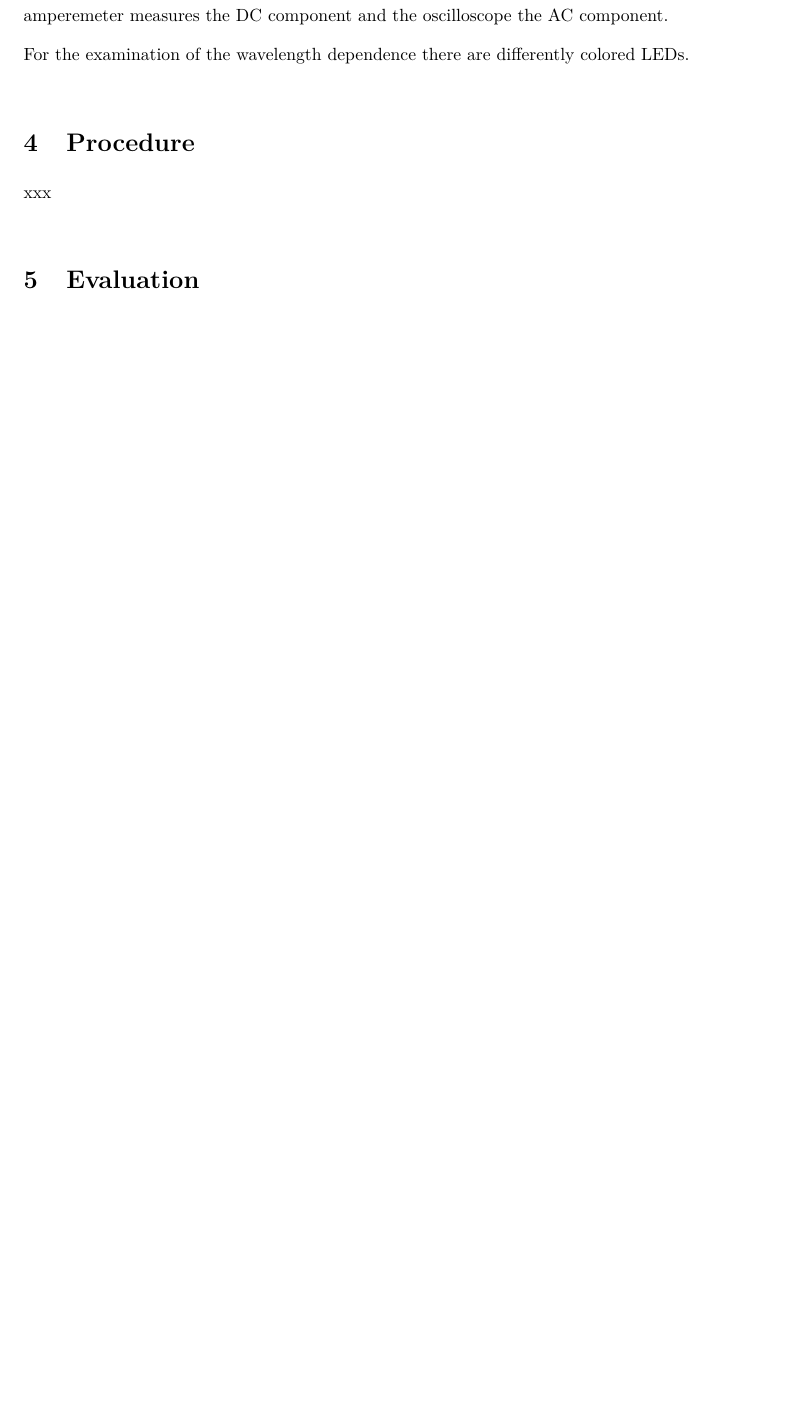
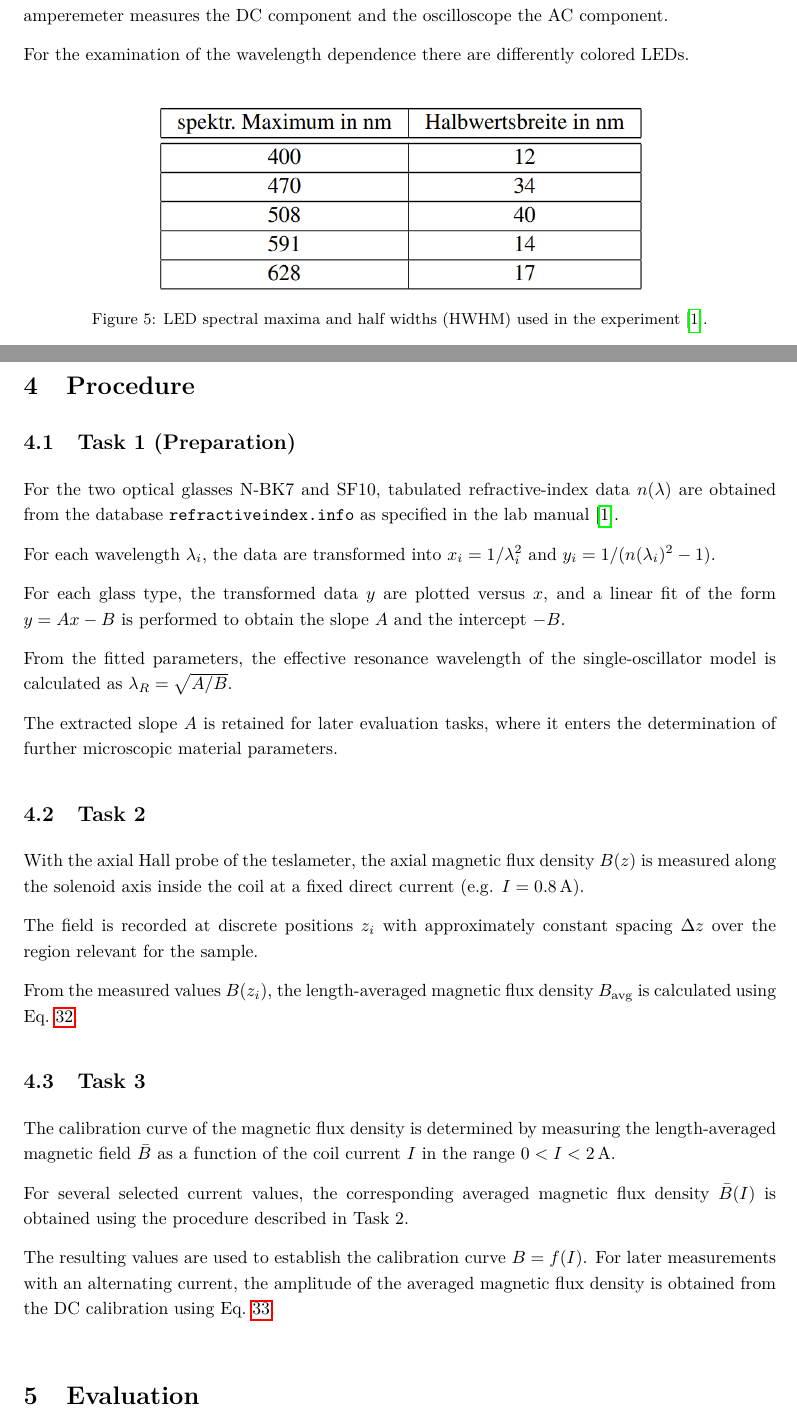
Before and after one commit to cembomembo/FP-Faraday, a LaTeX document (Preparation/Preparation_FAR.tex): part of page 13 of 14 before the commit and two parts of pages 13 and 14 of 15 after it, the two joined at a grey line, cut so that both start at the same text, the shorter picture padded with empty space. Compiled offline with pdfLaTeX.

Commit message:
working in Procedure section

```diff
--- a/Preparation/Preparation_FAR.tex
+++ b/Preparation/Preparation_FAR.tex
@@ -495,10 +506,46 @@ The coil for the magnetic field is powered by a frequency generator with an inte
 
 For the examination of the wavelength dependence there are differently colored LEDs.
 
+\vspace{1em}
+\begin{figure}[H]
+\centering
+\includegraphics[width=0.65\linewidth]{../resources/figures/led_table_manual.png}
+\caption{LED spectral maxima and half widths (HWHM) used in the experiment~\cite{FARAnleitung}.}
+\label{fig:led_table_manual}
+\end{figure}
+
 % --- Procedure ---
 \section{Procedure}
 
-xxx
+\subsection{Task 1 (Preparation)}
+
+For the two optical glasses N-BK7 and SF10, tabulated refractive-index data $n(\lambda)$ are obtained from the database \texttt{refractiveindex.info} as specified in the lab manual~\cite{FARAnleitung}.
+
+For each wavelength $\lambda_i$, the data are transformed into $x_i = 1/\lambda_i^2$ and $y_i = 1/(n(\lambda_i)^2 - 1)$.
+
+For each glass type, the transformed data $y$ are plotted versus $x$, and a linear fit of the form $y = A x - B$ is performed to obtain the slope $A$ and the intercept $-B$.
+
+From the fitted parameters, the effective resonance wavelength of the single-oscillator model is calculated as $\lambda_R = \sqrt{A/B}$.
+
+The extracted slope $A$ is retained for later evaluation tasks, where it enters the determination of further microscopic material parameters.
+
+\subsection{Task 2}
+
+With the axial Hall probe of the teslameter, the axial magnetic flux density $B(z)$ is measured along the solenoid axis inside the coil at a fixed direct current (e.g. $I = 0.8\,\mathrm{A}$).
+
+The field is recorded at discrete positions $z_i$ with approximately constant spacing $\Delta z$ over the region relevant for the sample.
+
+From the measured values $B(z_i)$, the length-averaged magnetic flux density $B_{\mathrm{avg}}$ is calculated using Eq.~\ref{eq:Bavg_discrete}.
+
+\subsection{Task 3}
+
+The calibration curve of the magnetic flux density is determined by measuring the length-averaged magnetic field $\bar{B}$ as a function of the coil current $I$ in the range $0 < I < 2\,\mathrm{A}$.
+
+For several selected current values, the corresponding averaged magnetic flux density $\bar{B}(I)$ is obtained using the procedure described in Task~2.
+
+The resulting values are used to establish the calibration curve $B = f(I)$.
+For later measurements with an alternating current, the amplitude of the averaged magnetic flux density is obtained from the DC calibration using Eq.~\ref{eq:B_amplitude}.
+
 
 % --- Evaluation ---
 
```
Also changed, not shown: resources/figures/led_table_manual.png (added), resources/figures/schematic_setup.png (deleted), resources/figures/setup_faraday.png (added), Preparation/Preparation_FAR.tex (25 more changed lines).
